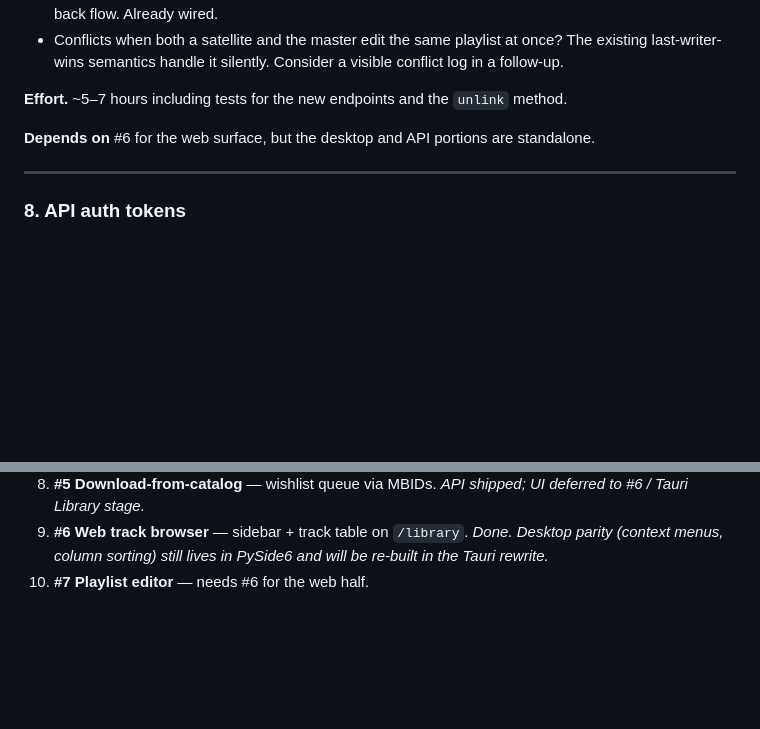
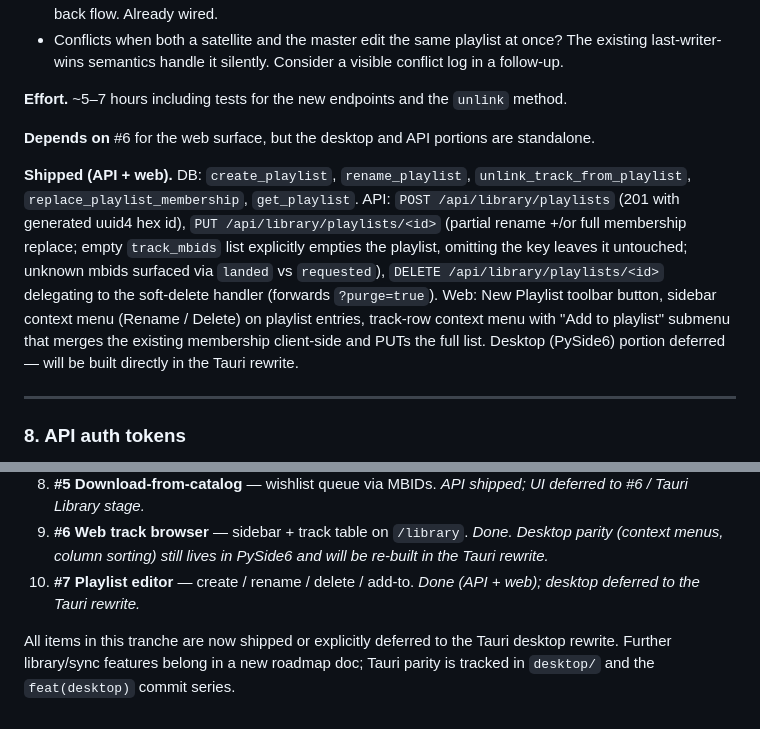
Before and after one commit to vigneshmohan2002/DAPManager, a Markdown page: docs/roadmap.md, 2 parts joined by grey strips. Drawn GitHub-style; blank space fills up the shorter version.

Commit message:
docs(roadmap): mark #7 playlist editor shipped; close the tranche
Document what landed for #7 (API endpoints, DB helpers, web surface),
and note that the desktop half is pausing in favor of the Tauri
rewrite rather than being built into PySide6.

With #7 done, every item in 'Post-Sync-Design Work' is either shipped
or explicitly deferred to the Tauri track. Add a one-line closer so
the next session knows to either open a new roadmap doc or shift
focus to desktop parity.

Co-Authored-By: Claude Opus 4.7 <noreply@anthropic.com>

```diff
--- a/docs/roadmap.md
+++ b/docs/roadmap.md
@@ -379,6 +379,20 @@ fix). Membership mutation is `link_track_to_playlist` +
 **Depends on** #6 for the web surface, but the desktop and API portions
 are standalone.
 
+**Shipped (API + web).** DB: `create_playlist`, `rename_playlist`,
+`unlink_track_from_playlist`, `replace_playlist_membership`,
+`get_playlist`. API: `POST /api/library/playlists` (201 with generated
+uuid4 hex id), `PUT /api/library/playlists/<id>` (partial rename +/or
+full membership replace; empty `track_mbids` list explicitly empties
+the playlist, omitting the key leaves it untouched; unknown mbids
+surfaced via `landed` vs `requested`), `DELETE
+/api/library/playlists/<id>` delegating to the soft-delete handler
+(forwards `?purge=true`). Web: New Playlist toolbar button, sidebar
+context menu (Rename / Delete) on playlist entries, track-row context
+menu with "Add to playlist" submenu that merges the existing
+membership client-side and PUTs the full list. Desktop (PySide6)
+portion deferred — will be built directly in the Tauri rewrite.
+
 ---
 
 ### 8. API auth tokens
@@ -474,4 +488,10 @@ context menu + review dialog + 20 tests.
 9. **#6 Web track browser** — sidebar + track table on `/library`.
    _Done. Desktop parity (context menus, column sorting) still lives
    in PySide6 and will be re-built in the Tauri rewrite._
-10. **#7 Playlist editor** — needs #6 for the web half.
+10. **#7 Playlist editor** — create / rename / delete / add-to.
+    _Done (API + web); desktop deferred to the Tauri rewrite._
+
+All items in this tranche are now shipped or explicitly deferred to
+the Tauri desktop rewrite. Further library/sync features belong in a
+new roadmap doc; Tauri parity is tracked in `desktop/` and the
+`feat(desktop)` commit series.
```
